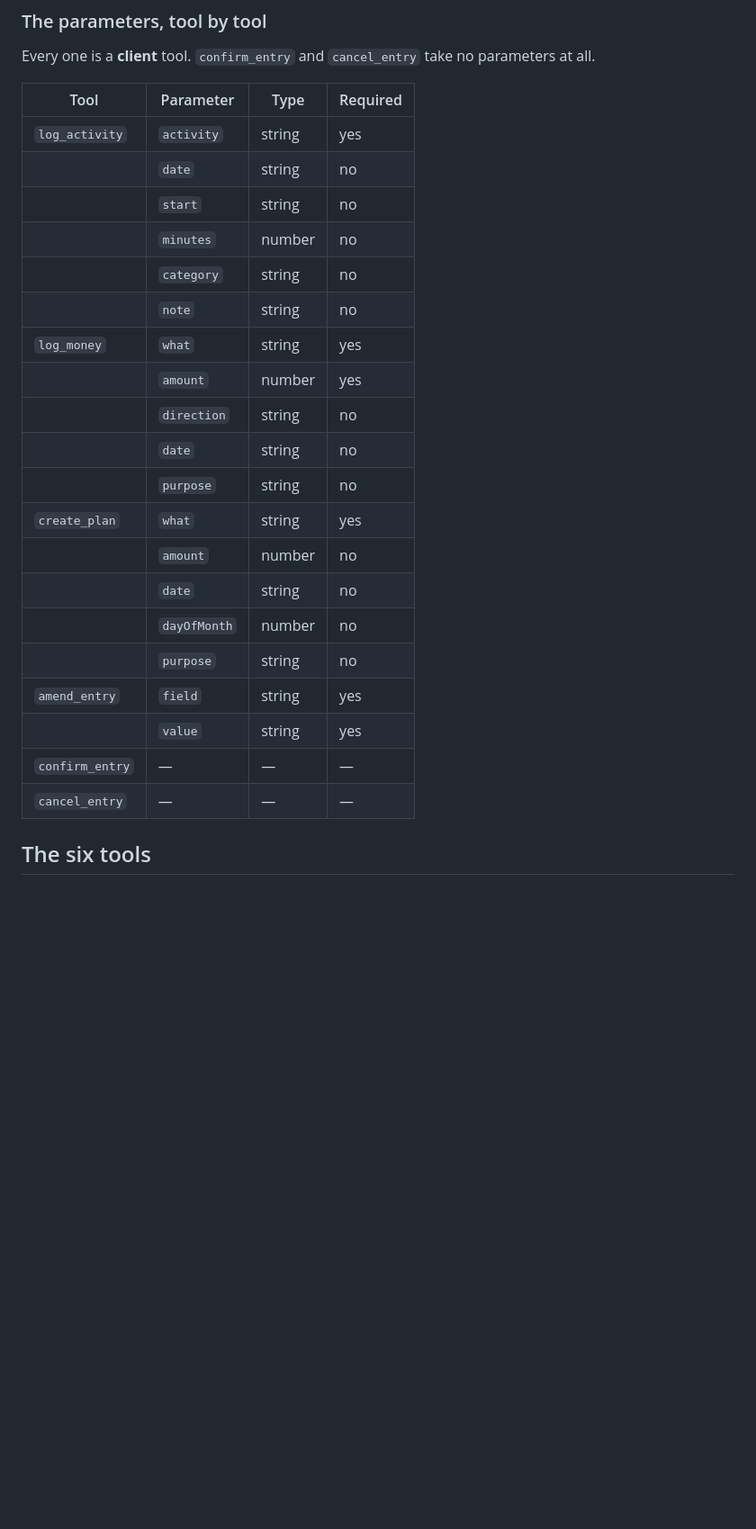
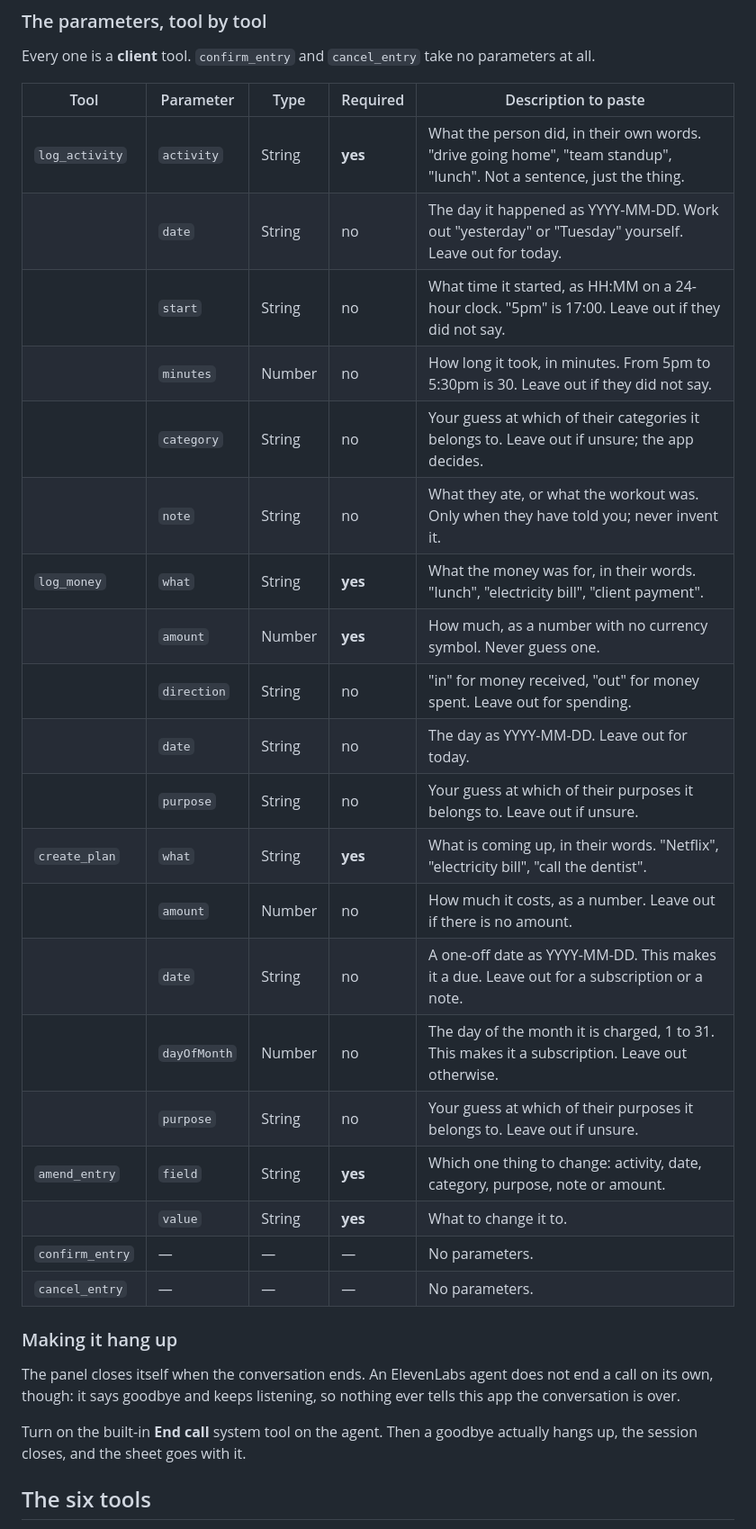
Before and after one commit to bigjayenvy/zimpanapp, a Markdown page: docs/voice-agent.md, the part around one of its changes. Shown at 90% size. Drawn GitHub-style; blank space fills up the shorter version.

Commit message:
Stop the guardrail firing on a question, and describe each parameter
A transcript showed log_activity called, reporting Succeeded, and the agent
answering "I cannot save that from here" - which is the line I gave it last
time, reached for the moment a tool came back ok false. That is the wrong
answer to a tool asking a question, and my wording invited it. Scoped now:
ok false means "spoken" is a question to ask and carry on from, and the
cannot-save line is only for tools that are genuinely absent.

The tool arrived empty because every parameter had been given the tool's own
description. Nothing told the model that activity is the thing the person
did, so nothing was put in it - a call that succeeds and carries nothing,
which looks more like working than not being called at all did. Each
parameter now has its own line to paste, and only the ones that truly are
required are marked so: a parameter the model must fill is one it will
invent.

Also the reason the sheet does not close on goodbye. These agents do not hang
up by themselves - they say goodbye and keep listening - so the session never
ends and nothing tells the app to close. That is the built-in End call tool,
now written down.

Co-Authored-By: Claude Opus 5 <noreply@anthropic.com>
Claude-Session: https://claude.ai/code/session_01JVGiLjeC8iLTULQux5F7Ga

```diff
--- a/docs/voice-agent.md
+++ b/docs/voice-agent.md
@@ -92,28 +102,37 @@ talks about logging instead of logging.
 Every one is a **client** tool. `confirm_entry` and `cancel_entry` take no
 parameters at all.
 
-| Tool | Parameter | Type | Required |
-|---|---|---|---|
-| `log_activity` | `activity` | string | yes |
-| | `date` | string | no |
-| | `start` | string | no |
-| | `minutes` | number | no |
-| | `category` | string | no |
-| | `note` | string | no |
-| `log_money` | `what` | string | yes |
-| | `amount` | number | yes |
-| | `direction` | string | no |
-| | `date` | string | no |
-| | `purpose` | string | no |
-| `create_plan` | `what` | string | yes |
-| | `amount` | number | no |
-| | `date` | string | no |
-| | `dayOfMonth` | number | no |
-| | `purpose` | string | no |
-| `amend_entry` | `field` | string | yes |
-| | `value` | string | yes |
-| `confirm_entry` | — | — | — |
-| `cancel_entry` | — | — | — |
+| Tool | Parameter | Type | Required | Description to paste |
+|---|---|---|---|---|
+| `log_activity` | `activity` | String | **yes** | What the person did, in their own words. "drive going home", "team standup", "lunch". Not a sentence, just the thing. |
+| | `date` | String | no | The day it happened as YYYY-MM-DD. Work out "yesterday" or "Tuesday" yourself. Leave out for today. |
+| | `start` | String | no | What time it started, as HH:MM on a 24-hour clock. "5pm" is 17:00. Leave out if they did not say. |
+| | `minutes` | Number | no | How long it took, in minutes. From 5pm to 5:30pm is 30. Leave out if they did not say. |
+| | `category` | String | no | Your guess at which of their categories it belongs to. Leave out if unsure; the app decides. |
+| | `note` | String | no | What they ate, or what the workout was. Only when they have told you; never invent it. |
+| `log_money` | `what` | String | **yes** | What the money was for, in their words. "lunch", "electricity bill", "client payment". |
+| | `amount` | Number | **yes** | How much, as a number with no currency symbol. Never guess one. |
+| | `direction` | String | no | "in" for money received, "out" for money spent. Leave out for spending. |
+| | `date` | String | no | The day as YYYY-MM-DD. Leave out for today. |
+| | `purpose` | String | no | Your guess at which of their purposes it belongs to. Leave out if unsure. |
+| `create_plan` | `what` | String | **yes** | What is coming up, in their words. "Netflix", "electricity bill", "call the dentist". |
+| | `amount` | Number | no | How much it costs, as a number. Leave out if there is no amount. |
+| | `date` | String | no | A one-off date as YYYY-MM-DD. This makes it a due. Leave out for a subscription or a note. |
+| | `dayOfMonth` | Number | no | The day of the month it is charged, 1 to 31. This makes it a subscription. Leave out otherwise. |
+| | `purpose` | String | no | Your guess at which of their purposes it belongs to. Leave out if unsure. |
+| `amend_entry` | `field` | String | **yes** | Which one thing to change: activity, date, category, purpose, note or amount. |
+| | `value` | String | **yes** | What to change it to. |
+| `confirm_entry` | — | — | — | No parameters. |
+| `cancel_entry` | — | — | — | No parameters. |
+
+### Making it hang up
+
+The panel closes itself when the conversation ends. An ElevenLabs agent does
+not end a call on its own, though: it says goodbye and keeps listening, so
+nothing ever tells this app the conversation is over.
+
+Turn on the built-in **End call** system tool on the agent. Then a goodbye
+actually hangs up, the session closes, and the sheet goes with it.
 
 ## The six tools
 
```
Also changed, not shown: other parts of docs/voice-agent.md (+21 -8 lines).
